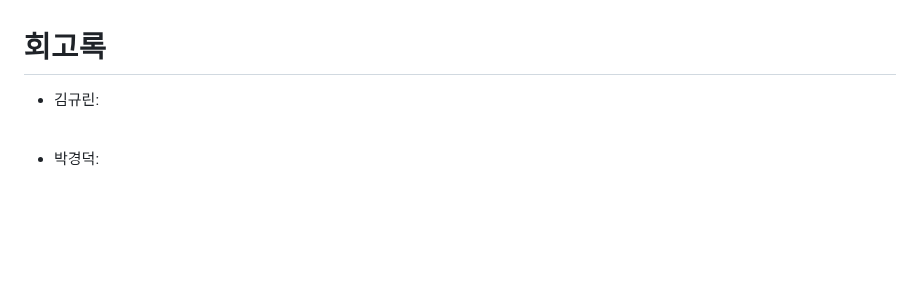
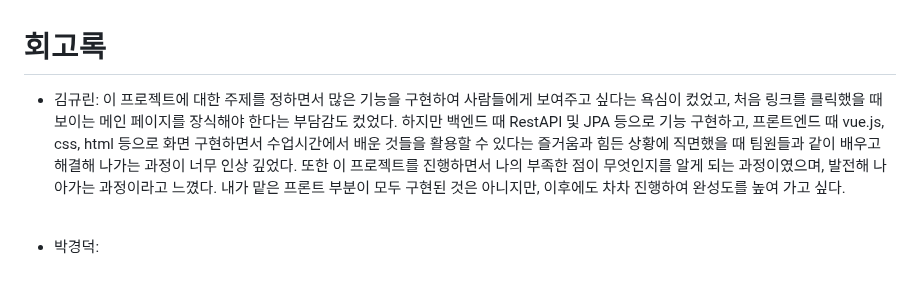
Before and after one commit to virtue14/itability, a Markdown page: README.md, the part around the change. GitHub-like rendering; blank space fills up the shorter version.

Commit message:
Update README.md
[add] 김규린 회고록 작성 완료

```diff
--- a/README.md
+++ b/README.md
@@ -123,7 +123,10 @@
 
 # 회고록
 
-- 김규린:
+- 김규린: 이 프로젝트에 대한 주제를 정하면서 많은 기능을 구현하여 사람들에게 보여주고 싶다는 욕심이 컸었고, 처음 링크를 클릭했을 때 보이는 메인 페이지를 장식해야 한다는 부담감도 컸었다.
+하지만 백엔드 때 RestAPI 및 JPA 등으로 기능 구현하고, 프론트엔드 때 vue.js, css, html 등으로 화면 구현하면서 수업시간에서 배운 것들을 활용할 수 있다는 즐거움과 힘든 상황에 직면했을 때 팀원들과 같이 배우고 해결해 나가는 과정이 너무 인상 깊었다.
+또한 이 프로젝트를 진행하면서 나의 부족한 점이 무엇인지를 알게 되는 과정이였으며, 발전해 나아가는 과정이라고 느꼈다.
+내가 맡은 프론트 부분이 모두 구현된 것은 아니지만, 이후에도 차차 진행하여 완성도를 높여 가고 싶다.
 <br>
 
 - 박경덕:
```
